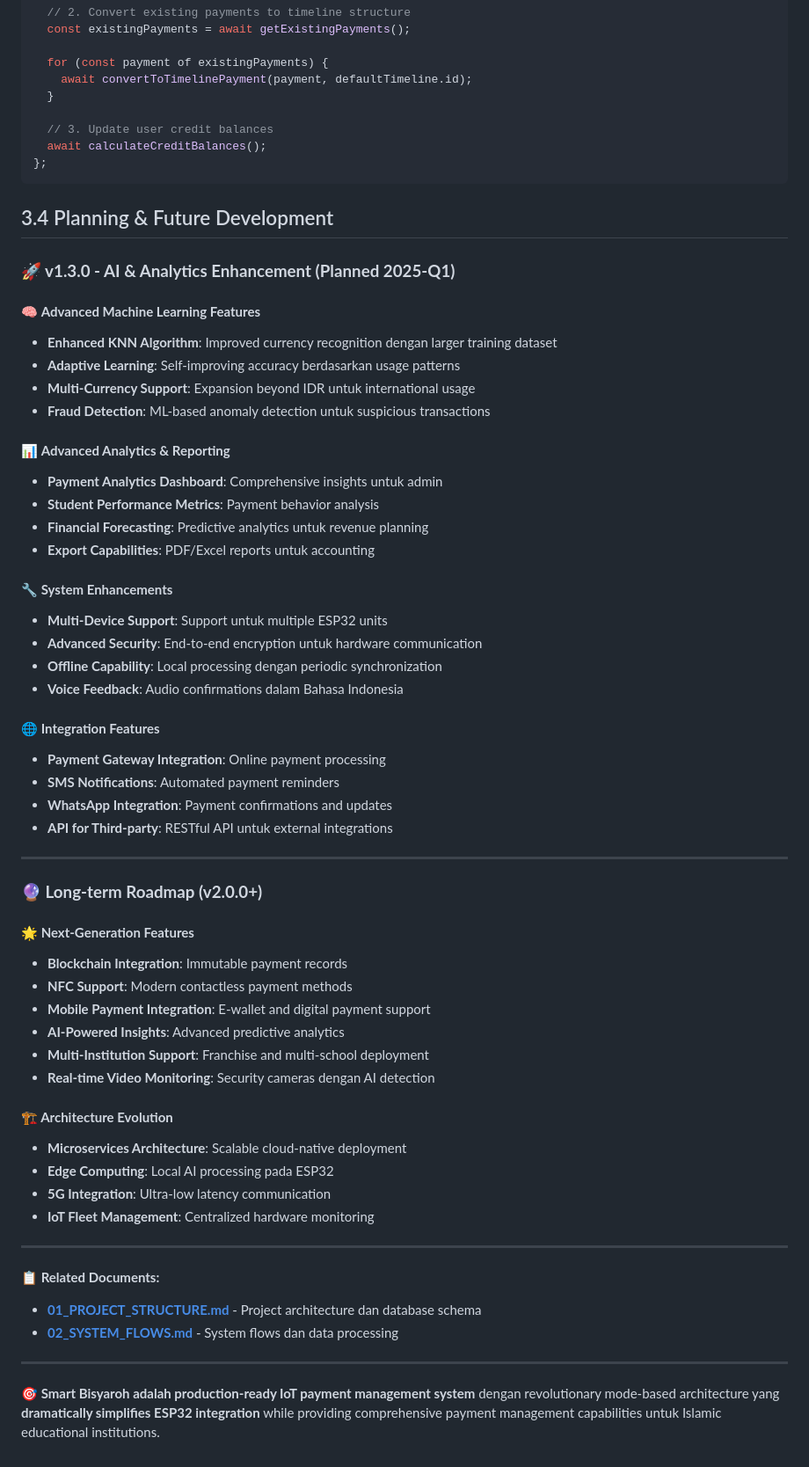
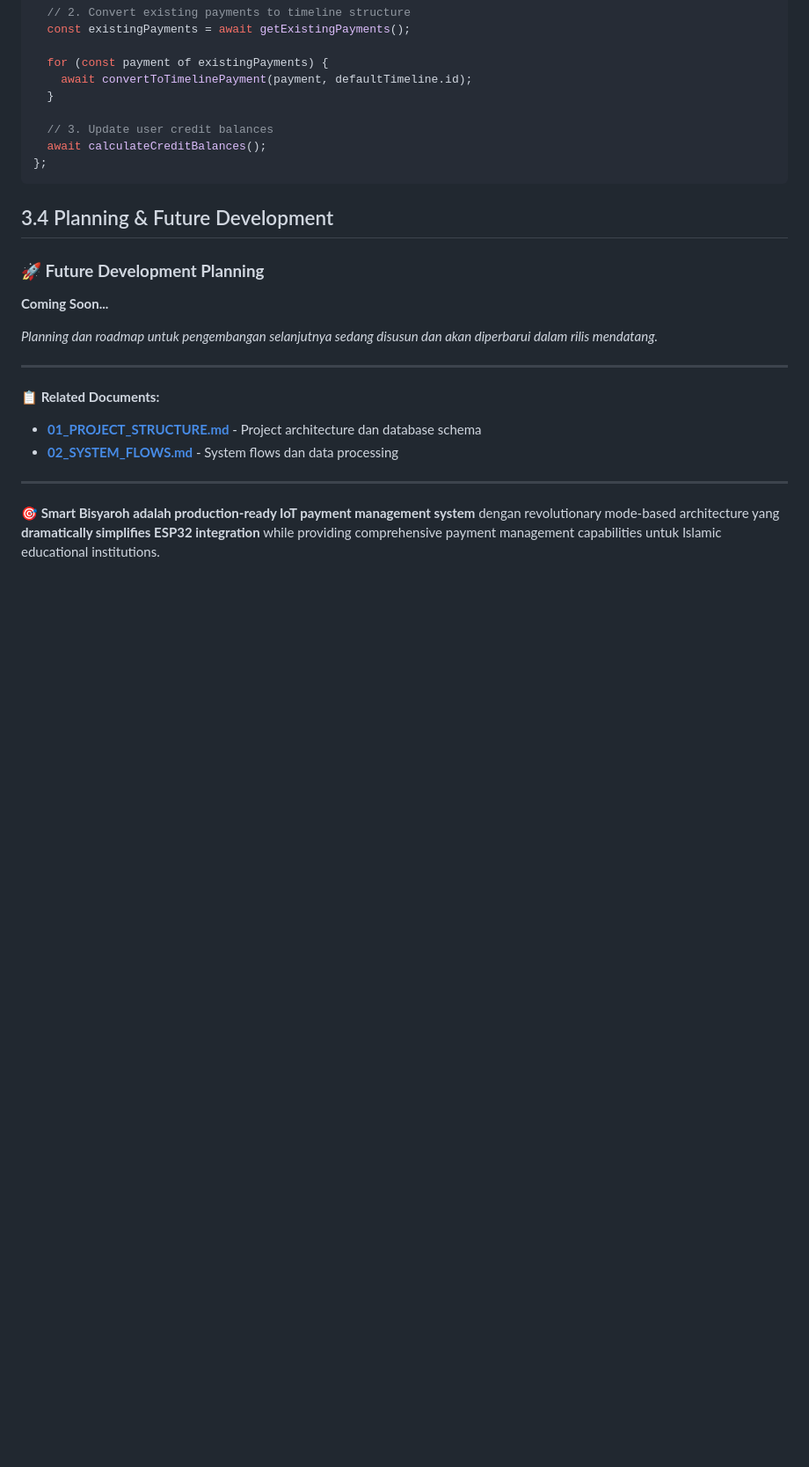
Before and after one commit to iwandwip/025-008-Haikal, a Markdown page: docs/03_VERSION_HISTORY.md, the part around the change. Shown: that part at 88% size. Rendered like a GitHub page; blank space fills up the shorter version.

```diff
--- a/docs/03_VERSION_HISTORY.md
+++ b/docs/03_VERSION_HISTORY.md
@@ -436,49 +436,11 @@ const migrateToTimelineSystem = async () => {
 
 ## 3.4 Planning & Future Development
 
-### **🚀 v1.3.0 - AI & Analytics Enhancement (Planned 2025-Q1)**
+### **🚀 Future Development Planning**
 
-#### 🧠 **Advanced Machine Learning Features**
-- **Enhanced KNN Algorithm**: Improved currency recognition dengan larger training dataset
-- **Adaptive Learning**: Self-improving accuracy berdasarkan usage patterns
-- **Multi-Currency Support**: Expansion beyond IDR untuk international usage
-- **Fraud Detection**: ML-based anomaly detection untuk suspicious transactions
+**Coming Soon...**
 
-#### 📊 **Advanced Analytics & Reporting**
-- **Payment Analytics Dashboard**: Comprehensive insights untuk admin
-- **Student Performance Metrics**: Payment behavior analysis
-- **Financial Forecasting**: Predictive analytics untuk revenue planning
-- **Export Capabilities**: PDF/Excel reports untuk accounting
-
-#### 🔧 **System Enhancements**
-- **Multi-Device Support**: Support untuk multiple ESP32 units
-- **Advanced Security**: End-to-end encryption untuk hardware communication
-- **Offline Capability**: Local processing dengan periodic synchronization
-- **Voice Feedback**: Audio confirmations dalam Bahasa Indonesia
-
-#### 🌐 **Integration Features**
-- **Payment Gateway Integration**: Online payment processing
-- **SMS Notifications**: Automated payment reminders
-- **WhatsApp Integration**: Payment confirmations and updates
-- **API for Third-party**: RESTful API untuk external integrations
-
----
-
-### **🔮 Long-term Roadmap (v2.0.0+)**
-
-#### **🌟 Next-Generation Features**
-- **Blockchain Integration**: Immutable payment records
-- **NFC Support**: Modern contactless payment methods
-- **Mobile Payment Integration**: E-wallet and digital payment support
-- **AI-Powered Insights**: Advanced predictive analytics
-- **Multi-Institution Support**: Franchise and multi-school deployment
-- **Real-time Video Monitoring**: Security cameras dengan AI detection
-
-#### **🏗️ Architecture Evolution**
-- **Microservices Architecture**: Scalable cloud-native deployment
-- **Edge Computing**: Local AI processing pada ESP32
-- **5G Integration**: Ultra-low latency communication
-- **IoT Fleet Management**: Centralized hardware monitoring
+*Planning dan roadmap untuk pengembangan selanjutnya sedang disusun dan akan diperbarui dalam rilis mendatang.*
 
 ---
 
```
